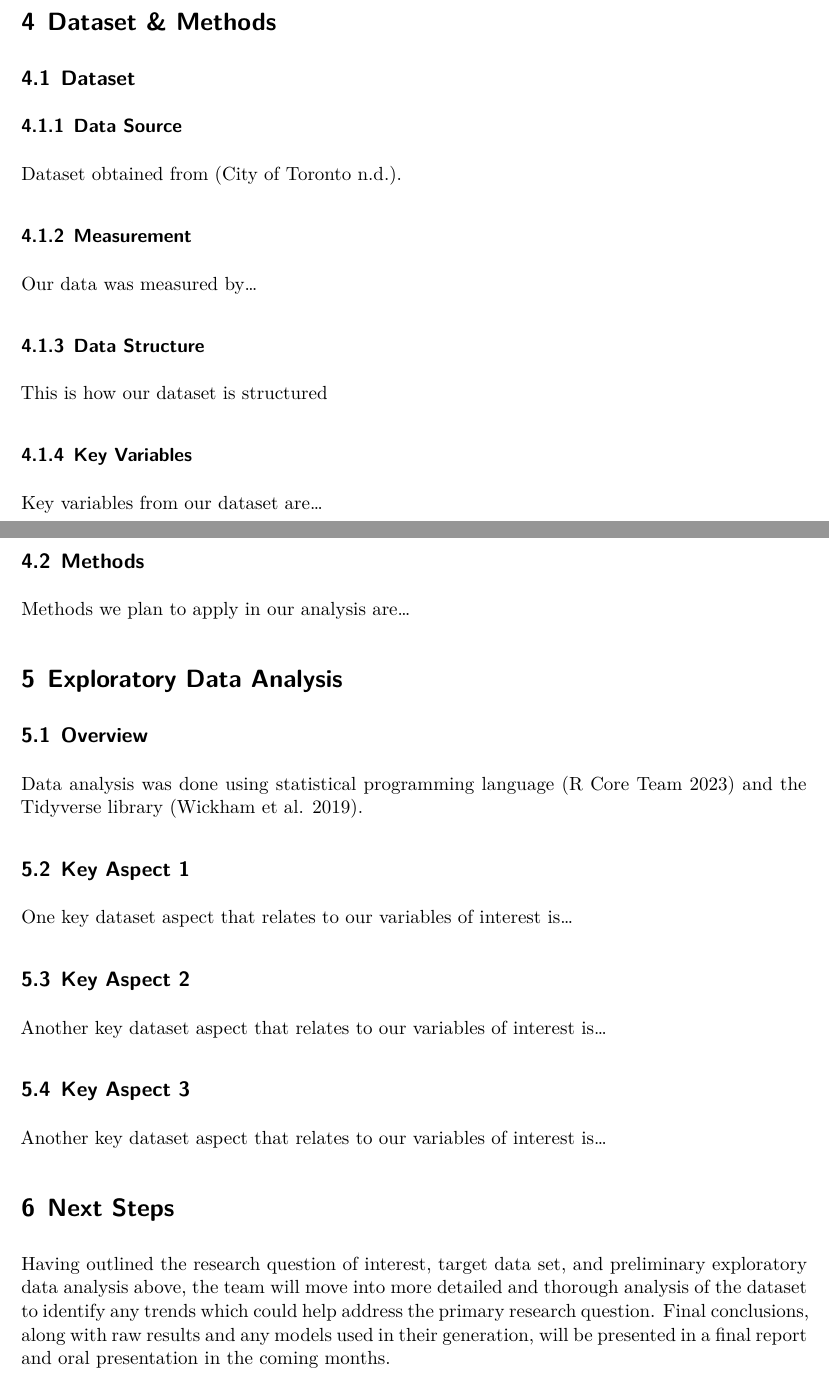
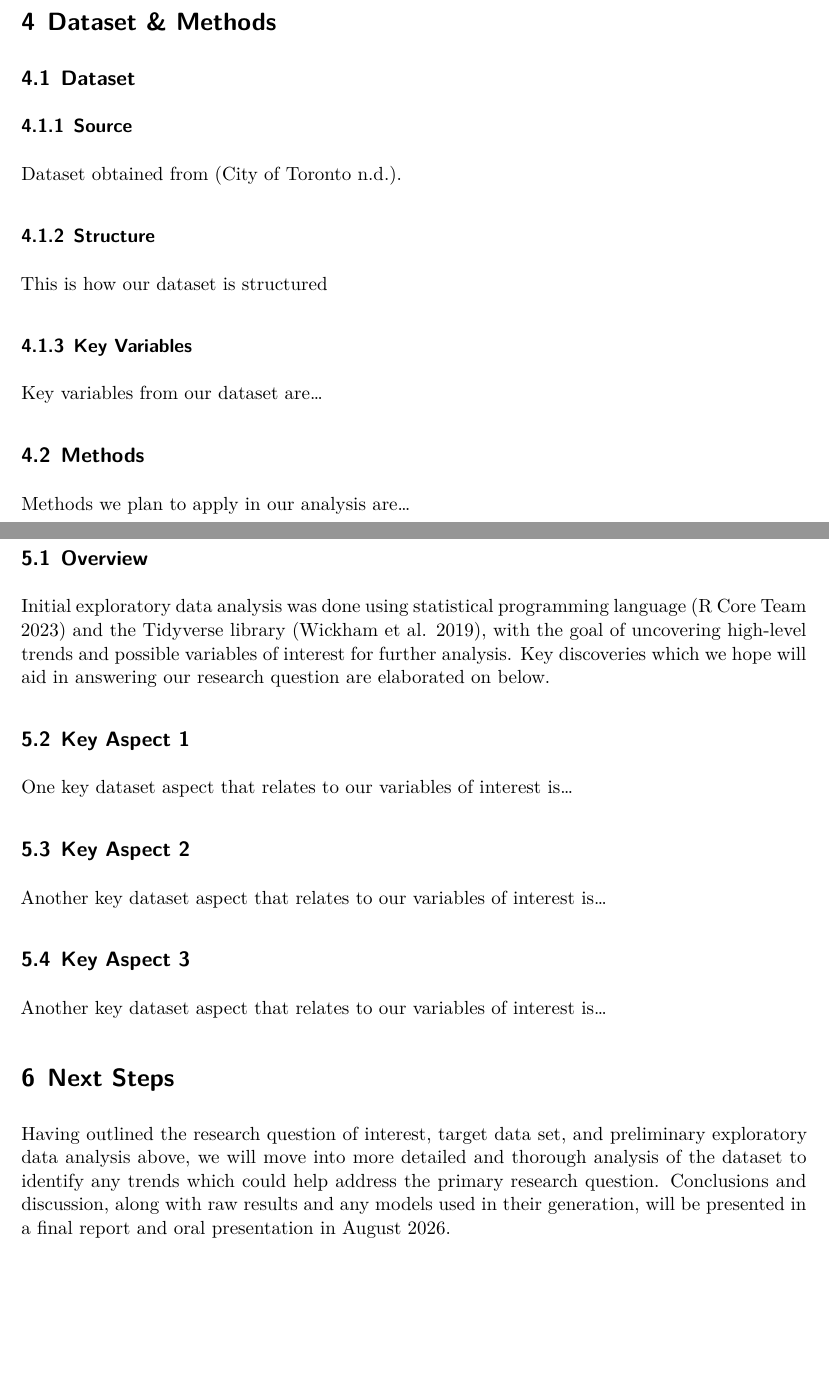
Before and after one commit to srg-uoft/Toronto_Vehicle_Collision_Frequency_Project, a Quarto document (paper/inf2167_group7_paper_proposal.qmd): two parts of pages 2 and 3 of 4, joined at a grey line, cut so that both start at the same text, the shorter picture padded with empty space. Rendered offline with R 4.5, knitr and Pandoc in place of Quarto, then LaTeX, with nearby package versions.

Commit message:
- cleaned up the outline to more closely match the proposal instructions - wrote a first draft of the EDA Overview subsection - edited the Next Steps section to be more consistent with the voice in the rest of the proposal

```diff
--- a/paper/inf2167_group7_paper_proposal.qmd
+++ b/paper/inf2167_group7_paper_proposal.qmd
@@ -51,15 +52,11 @@ congestion in Canadian cities not only costs time and sacrafices productivities,
 
 ## Dataset
 
-### Data Source
+### Source
 
 Dataset obtained from [@cite-traffic_data].
 
-### Measurement
-
-Our data was measured by...
-
-### Data Structure
+### Structure
 
 This is how our dataset is structured
 
@@ -75,7 +72,7 @@ Methods we plan to apply in our analysis are...
 
 ## Overview
 
-Data analysis was done using statistical programming language [@cite-R] and the Tidyverse library [@cite-tidyverse].
+Initial exploratory data analysis was done using statistical programming language [@cite-R] and the Tidyverse library [@cite-tidyverse], with the goal of uncovering high-level trends and possible variables of interest for further analysis. Key discoveries which we hope will aid in answering our research question are elaborated on below.
 
 ## Key Aspect 1
 
@@ -91,7 +88,7 @@ Another key dataset aspect that relates to our variables of interest is...
 
 # Next Steps
 
-Having outlined the research question of interest, target data set, and preliminary exploratory data analysis above, the team will move into more detailed and thorough analysis of the dataset to identify any trends which could help address the primary research question. Final conclusions, along with raw results and any models used in their generation, will be presented in a final report and oral presentation in the coming months.
+Having outlined the research question of interest, target data set, and preliminary exploratory data analysis above, we will move into more detailed and thorough analysis of the dataset to identify any trends which could help address the primary research question. Conclusions and discussion, along with raw results and any models used in their generation, will be presented in a final report and oral presentation in August 2026.
 
 \newpage
 
```
Also changed, not shown: paper/inf2167_group7_paper_proposal.qmd (1 more changed lines).
